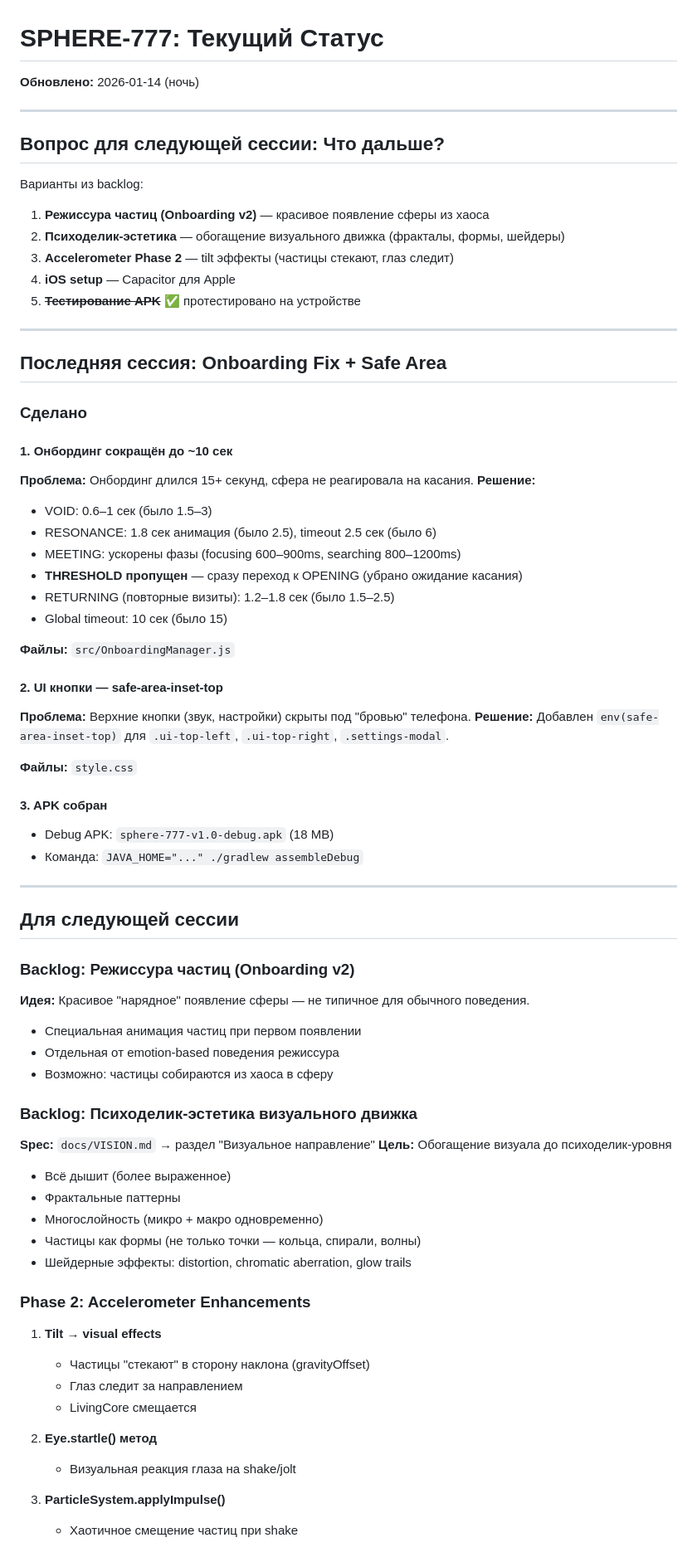
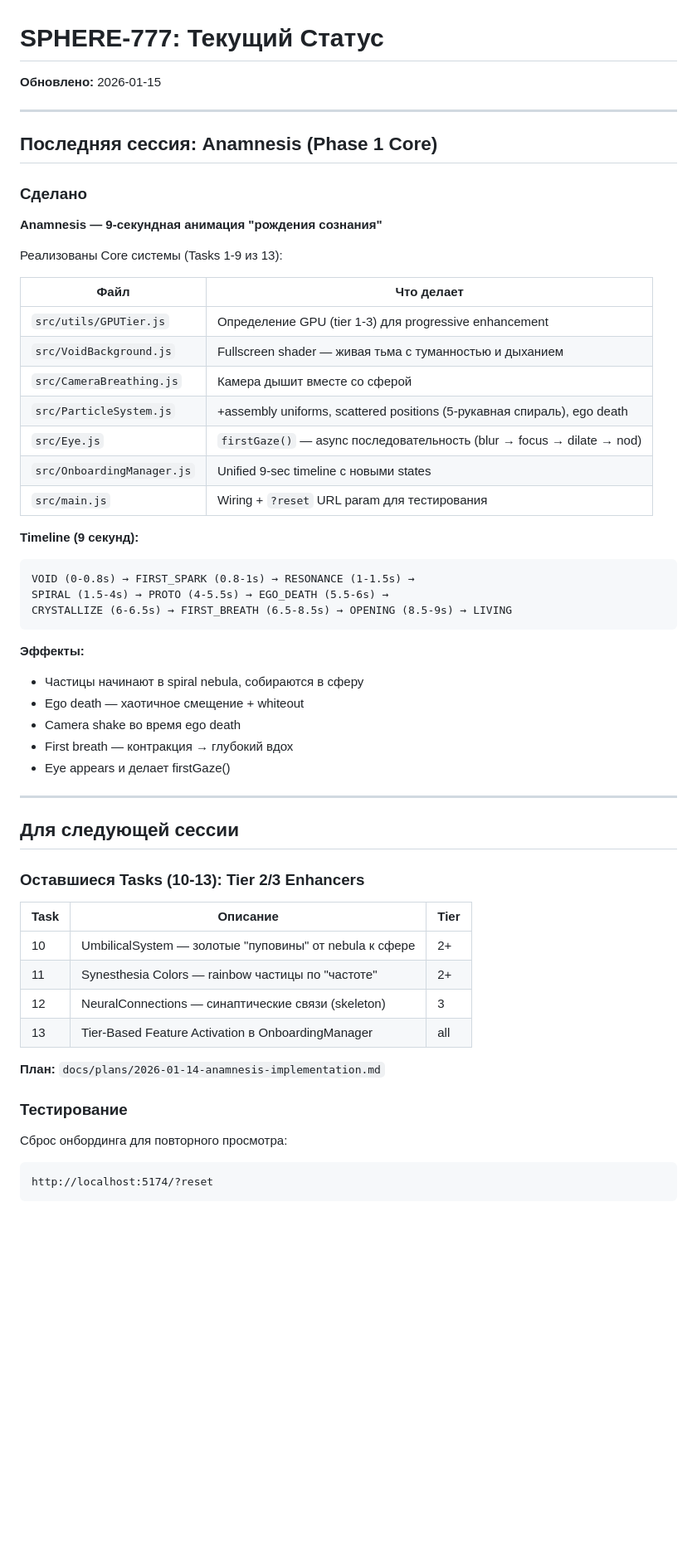
Before and after one commit to Humanji7/sphere-777, a Markdown page: docs/NEXT_SESSION.md, the part around one of its changes. Shown at 83% size. Drawn GitHub-style; blank space fills up the shorter version.

Commit message:
docs: handoff — Anamnesis Phase 1 complete
Co-Authored-By: Claude Opus 4.5 <noreply@anthropic.com>

````diff
--- a/docs/NEXT_SESSION.md
+++ b/docs/NEXT_SESSION.md
@@ -1,75 +1,60 @@
 # SPHERE-777: Текущий Статус
 
-**Обновлено:** 2026-01-14 (ночь)
+**Обновлено:** 2026-01-15
 
 ---
 
-## Вопрос для следующей сессии: Что дальше?
-
-Варианты из backlog:
-
-1. **Режиссура частиц (Onboarding v2)** — красивое появление сферы из хаоса
-2. **Психоделик-эстетика** — обогащение визуального движка (фракталы, формы, шейдеры)
-3. **Accelerometer Phase 2** — tilt эффекты (частицы стекают, глаз следит)
-4. **iOS setup** — Capacitor для Apple
-5. ~~**Тестирование APK**~~ ✅ протестировано на устройстве
-
----
-
-## Последняя сессия: Onboarding Fix + Safe Area
+## Последняя сессия: Anamnesis (Phase 1 Core)
 
 ### Сделано
 
-#### 1. Онбординг сокращён до ~10 сек
-**Проблема:** Онбординг длился 15+ секунд, сфера не реагировала на касания.
-**Решение:**
-- VOID: 0.6–1 сек (было 1.5–3)
-- RESONANCE: 1.8 сек анимация (было 2.5), timeout 2.5 сек (было 6)
-- MEETING: ускорены фазы (focusing 600–900ms, searching 800–1200ms)
-- **THRESHOLD пропущен** — сразу переход к OPENING (убрано ожидание касания)
-- RETURNING (повторные визиты): 1.2–1.8 сек (было 1.5–2.5)
-- Global timeout: 10 сек (было 15)
+**Anamnesis — 9-секундная анимация "рождения сознания"**
 
-**Файлы:** `src/OnboardingManager.js`
+Реализованы Core системы (Tasks 1-9 из 13):
 
-#### 2. UI кнопки — safe-area-inset-top
-**Проблема:** Верхние кнопки (звук, настройки) скрыты под "бровью" телефона.
-**Решение:** Добавлен `env(safe-area-inset-top)` для `.ui-top-left`, `.ui-top-right`, `.settings-modal`.
+| Файл | Что делает |
+|------|------------|
+| `src/utils/GPUTier.js` | Определение GPU (tier 1-3) для progressive enhancement |
+| `src/VoidBackground.js` | Fullscreen shader — живая тьма с туманностью и дыханием |
+| `src/CameraBreathing.js` | Камера дышит вместе со сферой |
+| `src/ParticleSystem.js` | +assembly uniforms, scattered positions (5-рукавная спираль), ego death |
+| `src/Eye.js` | `firstGaze()` — async последовательность (blur → focus → dilate → nod) |
+| `src/OnboardingManager.js` | Unified 9-sec timeline с новыми states |
+| `src/main.js` | Wiring + `?reset` URL param для тестирования |
 
-**Файлы:** `style.css`
+**Timeline (9 секунд):**
+```
+VOID (0-0.8s) → FIRST_SPARK (0.8-1s) → RESONANCE (1-1.5s) →
+SPIRAL (1.5-4s) → PROTO (4-5.5s) → EGO_DEATH (5.5-6s) →
+CRYSTALLIZE (6-6.5s) → FIRST_BREATH (6.5-8.5s) → OPENING (8.5-9s) → LIVING
+```
 
-#### 3. APK собран
-- Debug APK: `sphere-777-v1.0-debug.apk` (18 MB)
-- Команда: `JAVA_HOME="..." ./gradlew assembleDebug`
+**Эффекты:**
+- Частицы начинают в spiral nebula, собираются в сферу
+- Ego death — хаотичное смещение + whiteout
+- Camera shake во время ego death
+- First breath — контракция → глубокий вдох
+- Eye appears и делает firstGaze()
 
 ---
 
 ## Для следующей сессии
 
-### Backlog: Режиссура частиц (Onboarding v2)
-**Идея:** Красивое "нарядное" появление сферы — не типичное для обычного поведения.
-- Специальная анимация частиц при первом появлении
-- Отдельная от emotion-based поведения режиссура
-- Возможно: частицы собираются из хаоса в сферу
+### Оставшиеся Tasks (10-13): Tier 2/3 Enhancers
 
-### Backlog: Психоделик-эстетика визуального движка
-**Spec:** `docs/VISION.md` → раздел "Визуальное направление"
-**Цель:** Обогащение визуала до психоделик-уровня
-- Всё дышит (более выраженное)
-- Фрактальные паттерны
-- Многослойность (микро + макро одновременно)
-- Частицы как формы (не только точки — кольца, спирали, волны)
-- Шейдерные эффекты: distortion, chromatic aberration, glow trails
+| Task | Описание | Tier |
+|------|----------|------|
+| 10 | UmbilicalSystem — золотые "пуповины" от nebula к сфере | 2+ |
+| 11 | Synesthesia Colors — rainbow частицы по "частоте" | 2+ |
+| 12 | NeuralConnections — синаптические связи (skeleton) | 3 |
+| 13 | Tier-Based Feature Activation в OnboardingManager | all |
 
-### Phase 2: Accelerometer Enhancements
-1. **Tilt → visual effects**
-   - Частицы "стекают" в сторону наклона (gravityOffset)
-   - Глаз следит за направлением
-   - LivingCore смещается
+**План:** `docs/plans/2026-01-14-anamnesis-implementation.md`
 
-2. **Eye.startle() метод**
-   - Визуальная реакция глаза на shake/jolt
+### Тестирование
 
-3. **ParticleSystem.applyImpulse()**
-   - Хаотичное смещение частиц при shake
+Сброс онбординга для повторного просмотра:
+```
+http://localhost:5174/?reset
+```
 
````
Also changed, not shown: other parts of docs/NEXT_SESSION.md (+52 -93 lines).
